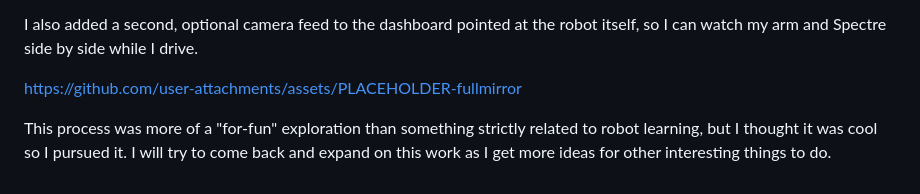
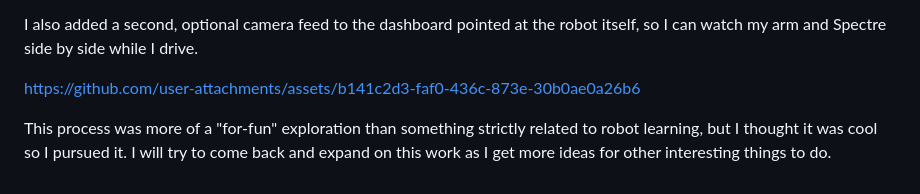
Before and after one commit to sudhir-c/so101-journal, a Markdown page: journal/12_fullmirror.md, the part around the change. Drawn GitHub-style.

Commit message:
Add video for mirror

```diff
--- a/journal/12_fullmirror.md
+++ b/journal/12_fullmirror.md
@@ -39,6 +39,10 @@ robot.step(cmd)                                           # still through the sa
 
 I also added a second, optional camera feed to the dashboard pointed at the robot itself, so I can watch my arm and Spectre side by side while I drive.
 
-https://github.com/user-attachments/assets/PLACEHOLDER-fullmirror
+
+
+https://github.com/user-attachments/assets/b141c2d3-faf0-436c-873e-30b0ae0a26b6
+
+
 
 This process was more of a "for-fun" exploration than something strictly related to robot learning, but I thought it was cool so I pursued it. I will try to come back and expand on this work as I get more ideas for other interesting things to do.
```
